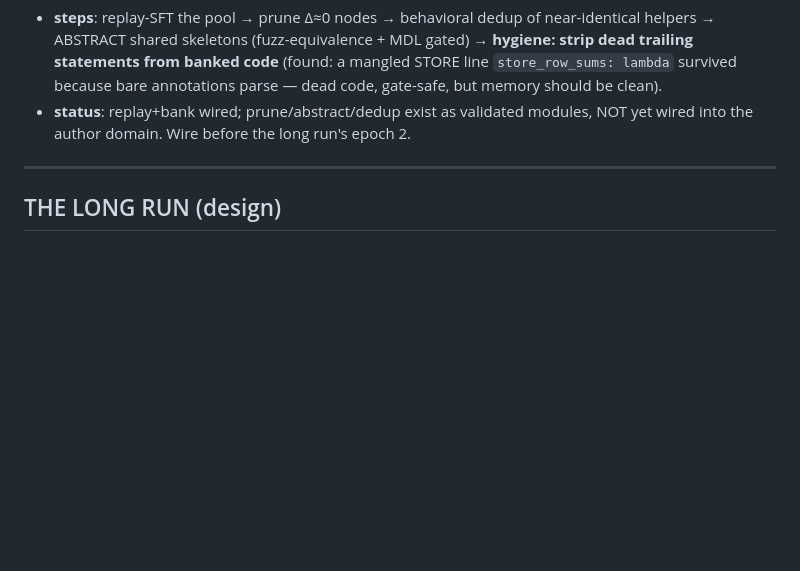
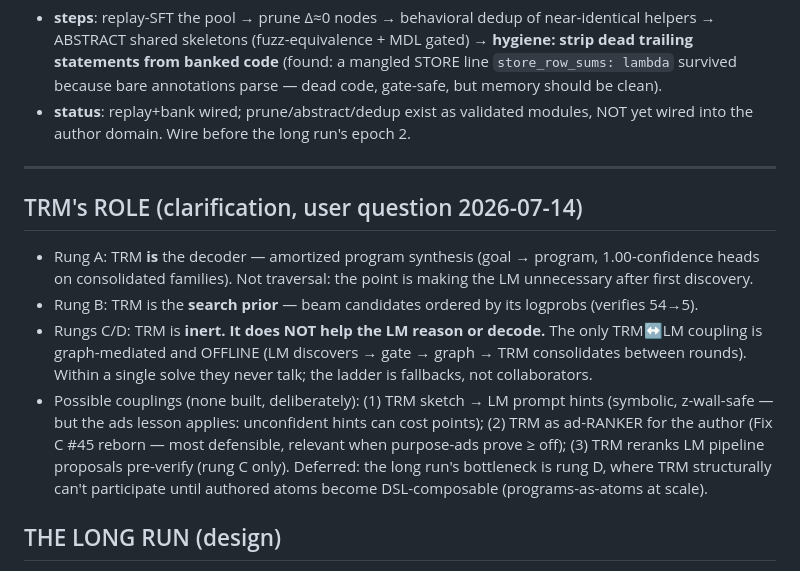
Before and after one commit to The-Only-Lazy-Guy/Agentic-Graph-Reasoner, a Markdown page: GRR_CASES.md, the part around the change. Drawn GitHub-style; blank space fills up the shorter version.

Commit message:
docs: GRR_CASES — TRM role clarified (decoder + search prior; INERT at LM rungs, couplings deferred)
Co-Authored-By: Claude Fable 5 <noreply@anthropic.com>

```diff
--- a/GRR_CASES.md
+++ b/GRR_CASES.md
@@ -93,6 +93,20 @@ each rung: same GATE (dense verify), same BANK (health-gated graph write), same
 
 ---
 
+## TRM's ROLE (clarification, user question 2026-07-14)
+
+- Rung A: TRM **is** the decoder — amortized program synthesis (goal → program, 1.00-confidence heads
+  on consolidated families). Not traversal: the point is making the LM unnecessary after first discovery.
+- Rung B: TRM is the **search prior** — beam candidates ordered by its logprobs (verifies 54→5).
+- Rungs C/D: TRM is **inert. It does NOT help the LM reason or decode.** The only TRM↔LM coupling is
+  graph-mediated and OFFLINE (LM discovers → gate → graph → TRM consolidates between rounds). Within a
+  single solve they never talk; the ladder is fallbacks, not collaborators.
+- Possible couplings (none built, deliberately): (1) TRM sketch → LM prompt hints (symbolic, z-wall-safe
+  — but the ads lesson applies: unconfident hints can cost points); (2) TRM as ad-RANKER for the author
+  (Fix C #45 reborn — most defensible, relevant when purpose-ads prove ≥ off); (3) TRM reranks LM
+  pipeline proposals pre-verify (rung C only). Deferred: the long run's bottleneck is rung D, where TRM
+  structurally can't participate until authored atoms become DSL-composable (programs-as-atoms at scale).
+
 ## THE LONG RUN (design)
 
 - **corpus**: MBPP+ (378, epoch-0 sanity: expect ≈78% pre-training) → **APPS-intro class (~2-3k
```
